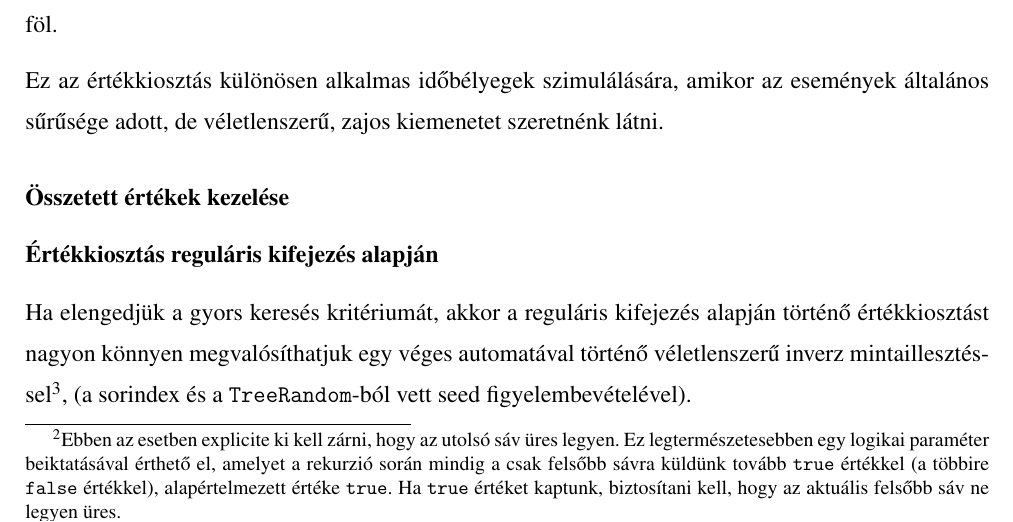
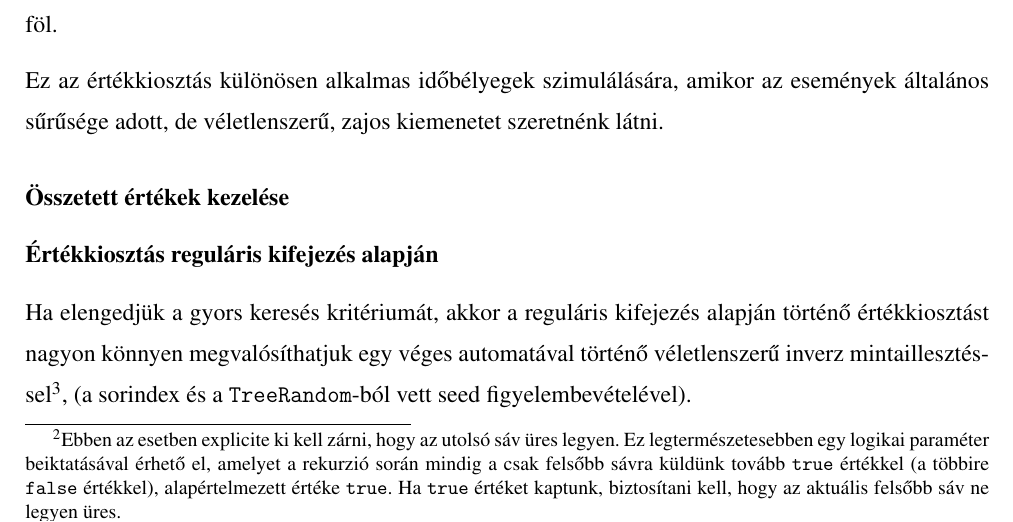
Before and after one commit to davidsusu/holodb-tdk, a LaTeX thesis (dolgozat/src/index.tex): part of page 14 of 17, cut so that both start at the same text. Compiled offline with pdfLaTeX.

Commit message:
Updated: 1 file changed, 1 insertion(+), 1 deletion(-)
M  dolgozat/src/index.tex

```diff
--- a/dolgozat/src/index.tex
+++ b/dolgozat/src/index.tex
@@ -329,7 +329,7 @@ A második lépés választ egy értéket a sávból.
 Nem szigoróan monoton értéksor esetén megengedjük az üres sávot is,
 és ilyen esetekben mindig a rákövetkező elemet választjuk.\footnote{
   Ebben az esetben explicite ki kell zárni, hogy az utolsó sáv üres legyen.
-  Ez legtermészetesebben egy logikai paraméter beiktatásával érthető el,
+  Ez legtermészetesebben egy logikai paraméter beiktatásával érhető el,
   amelyet a rekurzió során mindig a csak felsőbb sávra küldünk tovább \texttt{true} értékkel
   (a többire \texttt{false} értékkel),
   alapértelmezett értéke \texttt{true}.
```
